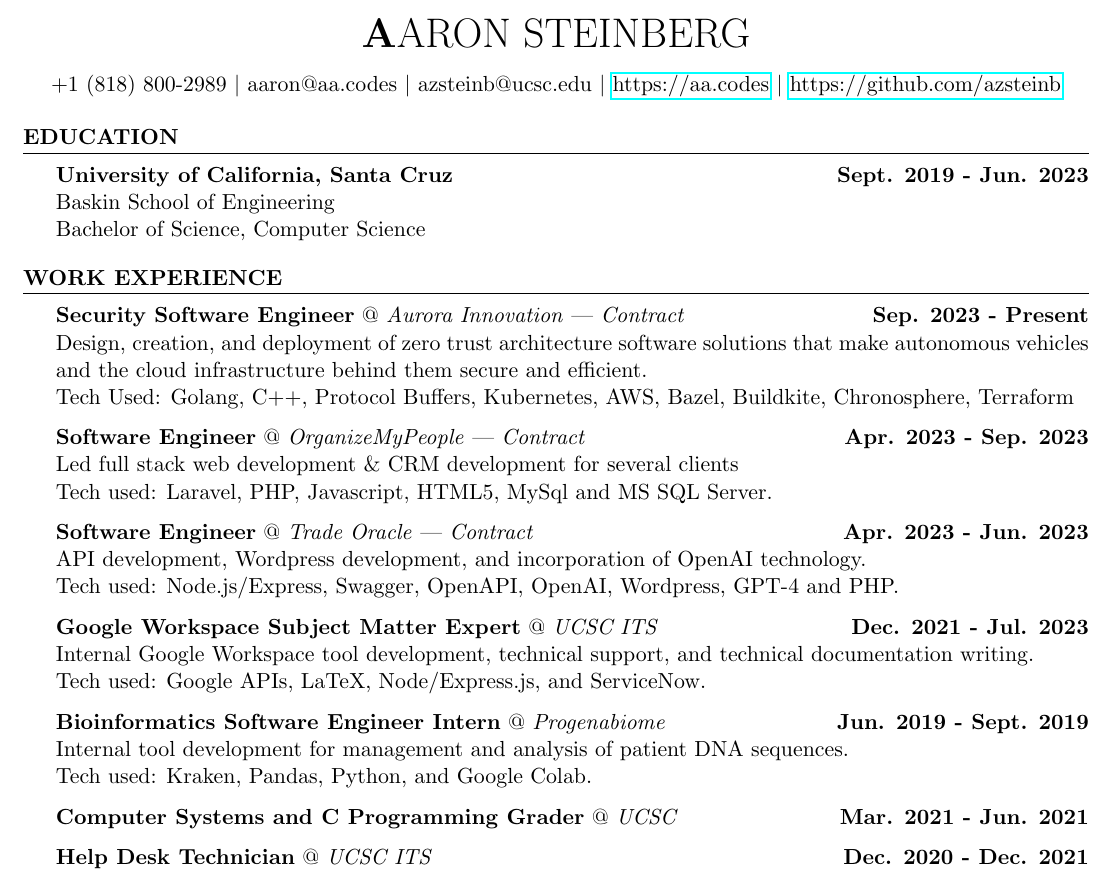
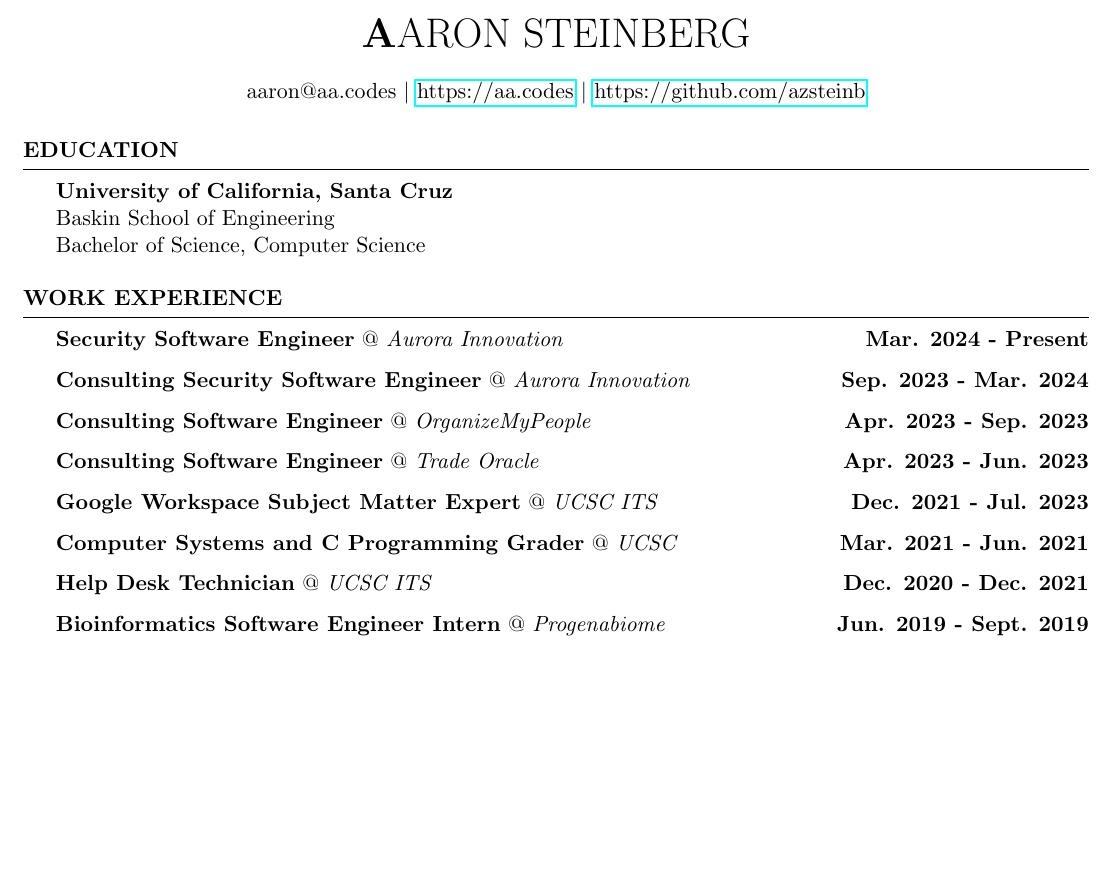
Before and after one commit to azsteinb/ResumeTex, a LaTeX CV (aaronsteinberg.tex): part of the page, cut so that both start at the same text, the shorter picture padded with empty space. Compiled offline with pdfLaTeX.

Commit message:
resume cleanup and update

```diff
--- a/aaronsteinberg.tex
+++ b/aaronsteinberg.tex
@@ -3,7 +3,7 @@
 \usepackage{hyperref}
 \name{Aaron Steinberg}
 
-\address{+1 (818) 800-2989 $\mid$ aaron@aa.codes $\mid$ azsteinb@ucsc.edu $\mid$ \href{https://aa.codes}{https://aa.codes} $\mid$ \href{https://github.com/azsteinb}{https://github.com/azsteinb}}
+\address{aaron@aa.codes $\mid$ \href{https://aa.codes}{https://aa.codes} $\mid$ \href{https://github.com/azsteinb}{https://github.com/azsteinb}}
 
 %\address{\href{https://aa.codes}{https://aa.codes}}
 
@@ -11,42 +11,34 @@
 
 \begin{rSection}{Education}
     \textbf{University of California, Santa Cruz}
-    \hfill{\textbf {Sept. 2019 - Jun. 2023}}
     \\ Baskin School of Engineering
     \\ Bachelor of Science, Computer Science
 \end{rSection}
 
 \begin{rSection}{Work Experience}
-    {\textbf{Security Software Engineer}} @ \textit{{Aurora Innovation}} | \textit {Contract}
-    \hfill{\textbf {Sep. 2023 - Present}}
-    \\ Design, creation, and deployment of zero trust architecture software solutions that make autonomous vehicles and the cloud infrastructure behind them secure and efficient.
-    \\ Tech Used: Golang, C++, Protocol Buffers, Kubernetes, AWS, Bazel, Buildkite, Chronosphere, Terraform
+    {\textbf{Security Software Engineer}} @ \textit{{Aurora Innovation}}
+    \hfill{\textbf {Mar. 2024 - Present}}
 
-    {\textbf{Software Engineer} @ \textit{OrganizeMyPeople}} | \textit {Contract}
+    {\textbf{Consulting Security Software Engineer}} @ \textit{{Aurora Innovation}}
+    \hfill{\textbf {Sep. 2023 - Mar. 2024}}
+
+    {\textbf{Consulting Software Engineer} @ \textit{OrganizeMyPeople}}
     \hfill{\textbf {Apr. 2023 - Sep. 2023}}
-    \\ Led full stack web development \& CRM development for several clients
-    \\ Tech used: Laravel, PHP, Javascript, HTML5, MySql and MS SQL Server.
 
-    \textbf{Software Engineer} @  \textit{Trade Oracle} | \textit {Contract}
+    \textbf{Consulting Software Engineer} @  \textit{Trade Oracle}
     \hfill{\textbf {Apr. 2023 - Jun. 2023}}
-    \\ API development, Wordpress development, and incorporation of OpenAI technology.
-    \\ Tech used: Node.js/Express, Swagger, OpenAPI, OpenAI, Wordpress, GPT-4 and PHP.
 
     {\textbf{Google Workspace Subject Matter Expert} @ \textit{UCSC ITS} }
     \hfill{\textbf {Dec. 2021 - Jul. 2023}}
-    \\ Internal Google Workspace tool development, technical support, and technical documentation writing.
-    \\ Tech used: Google APIs, LaTeX, Node/Express.js, and ServiceNow.
-
-    {\textbf{Bioinformatics Software Engineer Intern} @ \textit{Progenabiome}}
-    \hfill{\textbf {Jun. 2019 - Sept. 2019}}
-    \\ Internal tool development for management and analysis of patient DNA sequences.
-    \\ Tech used: Kraken, Pandas, Python, and Google Colab.
 
     {\textbf{Computer Systems and C Programming Grader} @ \textit{UCSC} }
     \hfill{\textbf {Mar. 2021 - Jun. 2021}}
 
     {\textbf{Help Desk Technician} @ \textit{UCSC ITS}}
     \hfill{\textbf {Dec. 2020 - Dec. 2021}}
+
+    {\textbf{Bioinformatics Software Engineer Intern} @ \textit{Progenabiome}}
+    \hfill{\textbf {Jun. 2019 - Sept. 2019}}
 \end{rSection}
 
 \begin{rSection}{Projects and Papers}
```
Also changed, not shown: aaronsteinberg.pdf.
